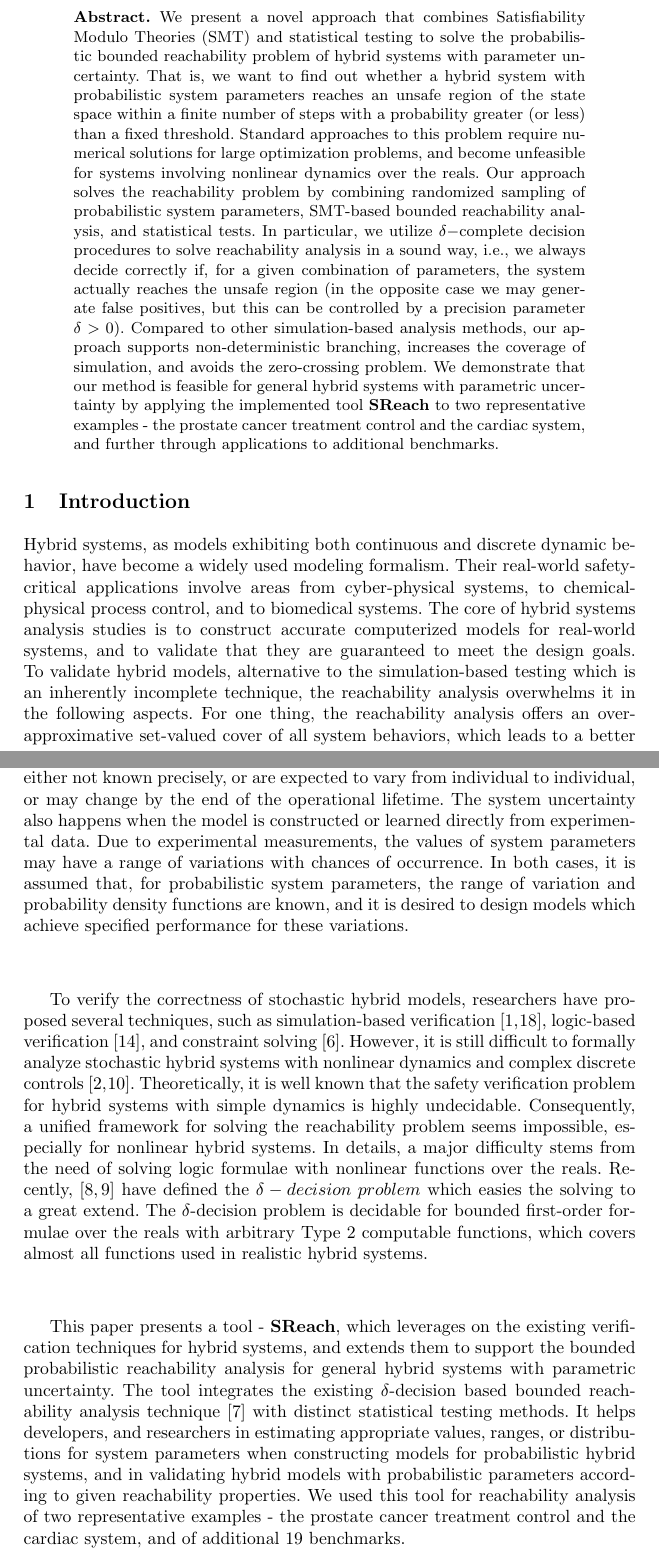
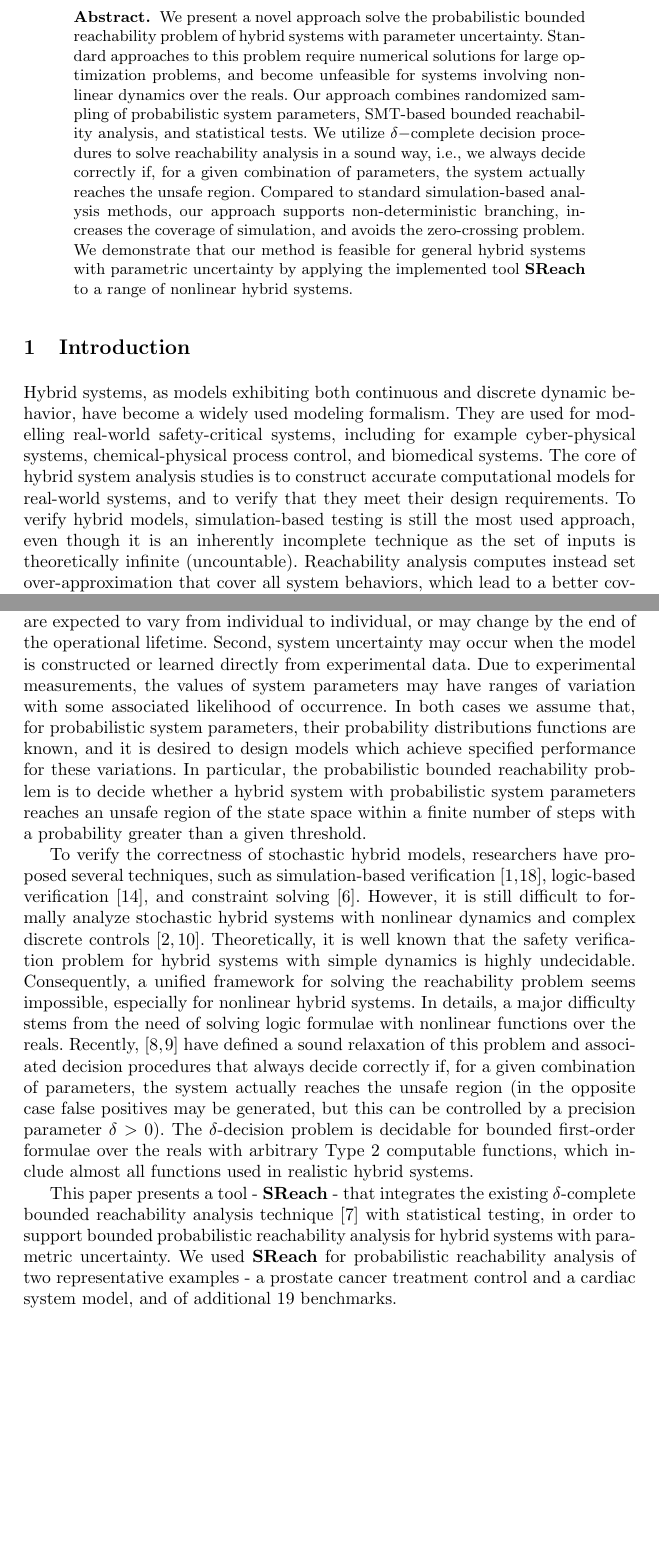
Before and after one commit to dreal/paper, a LaTeX thesis (statistical_reachability/main.tex, which reads statistical_reachability/abstract.tex, statistical_reachability/intro.tex): two parts of pages 1 and 2 of 12, joined at a grey line, cut so that both start at the same text, the shorter picture padded with empty space. Compiled offline with pdfLaTeX.

Commit message:
abstract and intro

```diff
--- a/statistical_reachability/abstract.tex
+++ b/statistical_reachability/abstract.tex
@@ -1,3 +1,19 @@
+
+We present a novel approach solve the probabilistic bounded reachability problem of
+hybrid systems with parameter uncertainty. Standard approaches to this problem require
+numerical solutions for large optimization problems, and become unfeasible for systems
+involving nonlinear dynamics over the reals. Our approach combines randomized
+sampling of probabilistic system parameters, SMT-based bounded reachability analysis,
+and statistical tests. We utilize $\delta-$complete decision procedures
+to solve reachability analysis in a sound way, i.e., we always decide correctly if, for a given
+combination of parameters, the system actually reaches the unsafe region.
+Compared to standard simulation-based analysis methods, our approach supports
+non-deterministic branching, increases the coverage of simulation, and avoids the
+zero-crossing problem. We demonstrate that our method is feasible for general
+hybrid systems with parametric uncertainty by applying the implemented tool {\bf SReach} to
+a range of nonlinear hybrid systems.
+
+\hide{
 We present a novel approach that combines Satisfiability Modulo Theories (SMT) and
 statistical testing to solve the probabilistic bounded reachability problem of
 hybrid systems with parameter uncertainty. That is, we want to find out whether
@@ -14,4 +30,7 @@ we may generate false positives, but this can be controlled by a precision param
 Compared to other simulation-based analysis methods, our approach supports
 non-deterministic branching, increases the coverage of simulation, and avoids the
 zero-crossing problem. We demonstrate that our method is feasible for general
-hybrid systems with parametric uncertainty by applying the implemented tool {\bf SReach} to two representative examples - the prostate cancer treatment control and the cardiac system, and further through applications to additional benchmarks.
+hybrid systems with parametric uncertainty by applying the implemented tool {\bf SReach} to
+a wide range of nonlinear hybrid systems.}
+%to two representative examples - the prostate cancer treatment control and the cardiac system,
+%and further through applications to additional benchmarks.
--- a/statistical_reachability/intro.tex
+++ b/statistical_reachability/intro.tex
@@ -1,4 +1,11 @@
 \section{Introduction}
-Hybrid systems, as models exhibiting both continuous and discrete dynamic behavior, have become a widely used modeling formalism. Their real-world safety-critical applications involve areas from cyber-physical systems, to chemical-physical process control, and to biomedical systems. The core of hybrid systems analysis studies is to construct accurate computerized models for real-world systems, and to validate that they are guaranteed to meet the design goals. To validate hybrid models, alternative to the simulation-based testing which is an inherently incomplete technique, the reachability analysis overwhelms it in the following aspects. For one thing, the reachability analysis offers an over-approximative set-valued cover of all system behaviors, which leads to a better coverage rate. For another, the reachability analysis has a high scalability, as it can handle models with finite time or infinite time, and models with nondeterminism as well. In this paper, we address the bounded reachability problem for hybrid systems with probabilistic uncertainty in system parameters as our first step to handle the reachability problem for the general stochastic hybrid systems. Although uncertainty raises naturally, and the cause for the parametric uncertainty is multifaceted, two factors are critical when building hybrid models for real-world systems. First of all, the probabilistic parameters are needed when the physics controlling the system is known, while some system parameters are either not known precisely, or are expected to vary from individual to individual, or may change by the end of the operational lifetime. The system uncertainty also happens when the model is constructed or learned directly from experimental data. Due to experimental measurements, the values of system parameters may have a range of variations with chances of occurrence. In both cases, it is assumed that, for probabilistic system parameters, the range of variation and probability density functions are known, and it is desired to design models which achieve specified performance for these variations.
+Hybrid systems, as models exhibiting both continuous and discrete dynamic behavior, have become
+a widely used modeling formalism. They are used for modelling real-world safety-critical systems,
+including for example cyber-physical systems, chemical-physical process control, and biomedical systems.
+The core of hybrid system analysis studies is to construct accurate computational models for real-world systems,
+and to verify that they meet their design requirements. To verify hybrid models, simulation-based testing
+is still the most used approach, even though it is an inherently incomplete technique as the set of inputs
+is theoretically infinite (uncountable). Reachability analysis computes instead set over-approximation that
+cover all system behaviors, which lead to a better coverage rate.
+Also, reachability analysis can handle models with infinite time, and models with nondeterminism as well.
 
-To verify the correctness of stochastic hybrid models, researchers have proposed several techniques, such as simulation-based verification \cite{zuliani2010bayesian, abate2007probabilistic}, logic-based verification \cite{platzer2011stochastic}, and constraint solving \cite{franzle2008stochastic}. However, it is still difficult to formally analyze stochastic hybrid systems with nonlinear dynamics and complex discrete controls \cite{alur2011formal, henzinger2000theory}. Theoretically, it is well known that the safety verification problem for hybrid systems with simple dynamics is highly undecidable. Consequently, a unified framework for solving the reachability problem seems impossible, especially for nonlinear hybrid systems. In details, a major difficulty stems from the need of solving logic formulae with nonlinear functions over the reals. Recently, \cite{gao2013dreal, gao2013satisfiability} have defined the $\delta-decision \;  problem$ which easies the solving to a great extend. The $\delta$-decision problem is decidable for bounded first-order formulae over the reals with arbitrary Type 2 computable functions, which covers almost all functions used in realistic hybrid systems.
@@ -5,2 +15,25 @@ To verify the correctness of stochastic hybrid models, researchers have proposed
+First, probabilistic parameters are needed when the physics controlling the system is known, but some
+parameters are either not known precisely, or are expected to vary from individual to individual,
+or may change by the end of the operational lifetime.
+Second, system uncertainty may occur when the model is constructed or learned directly from experimental data.
+Due to experimental measurements, the values of system parameters may have ranges of variation with some
+associated likelihood of occurrence.
+In both cases we assume that, for probabilistic system parameters, their probability distributions functions
+are known, and it is desired to design models which achieve specified performance for these variations.
+In particular, the probabilistic bounded reachability problem is to decide whether
+a hybrid system with probabilistic system parameters reaches an unsafe region of the
+state space within a finite number of steps with a probability greater than a given threshold.
 
-This paper presents a tool - {\bf SReach}, which leverages on the existing verification techniques for hybrid systems, and extends them to support the bounded probabilistic reachability analysis for general hybrid systems with parametric uncertainty. The tool integrates the existing $\delta$-decision based bounded reachability analysis technique \cite{gaodelta} with distinct statistical testing methods. It helps developers, and researchers in estimating appropriate values, ranges, or distributions for system parameters when constructing models for probabilistic hybrid systems, and in validating hybrid models with probabilistic parameters according to given reachability properties. We used this tool for reachability analysis of two representative examples - the prostate cancer treatment control and the cardiac system, and of additional 19 benchmarks.
+To verify the correctness of stochastic hybrid models, researchers have proposed several techniques, such as simulation-based verification \cite{zuliani2010bayesian, abate2007probabilistic}, logic-based verification \cite{platzer2011stochastic}, and constraint solving \cite{franzle2008stochastic}. However, it is still difficult to formally analyze stochastic hybrid systems with nonlinear dynamics and complex discrete controls \cite{alur2011formal, henzinger2000theory}. Theoretically, it is well known that the safety verification problem for hybrid systems with simple dynamics is highly undecidable. Consequently, a unified framework for solving the reachability problem seems impossible, especially for nonlinear hybrid systems. In details, a major difficulty stems from the need of solving logic formulae with nonlinear functions over the reals. Recently, \cite{gao2013dreal, gao2013satisfiability}
+have defined a sound relaxation of this problem and associated decision procedures that always decide correctly
+if, for a given combination of parameters, the system actually reaches the unsafe region (in the opposite case
+false positives may be generated, but this can be controlled by a precision parameter $\delta>0$).
+The $\delta$-decision problem is decidable for bounded first-order formulae over the reals with arbitrary
+Type 2 computable functions, which include almost all functions used in realistic hybrid systems.
+
+This paper presents a tool - {\bf SReach} - that integrates the existing $\delta$-complete bounded
+reachability analysis technique \cite{gaodelta} with statistical testing, in order
+to support bounded probabilistic reachability analysis for hybrid systems with parametric uncertainty.
+%It helps developers, and researchers in estimating appropriate values, ranges, or distributions for system parameters when constructing models for probabilistic hybrid systems, and in validating hybrid models with probabilistic parameters according to given reachability properties.
+We used {\bf SReach} for probabilistic reachability analysis of two representative examples - a prostate cancer
+treatment control and a cardiac system model, and of additional 19 benchmarks.
--- a/statistical_reachability/main.tex
+++ b/statistical_reachability/main.tex
@@ -35,6 +37,7 @@
       \vrule height0.75em width0.5em depth0.25em\fi}
 
 \noindent\keywordname\enspace\ignorespaces#1}
+\newcommand{\hide}[1]{}
 
 \begin{document}
 
```
Also changed, not shown: statistical_reachability/intro.tex (3 more changed lines), statistical_reachability/main.tex (4 more changed lines).
